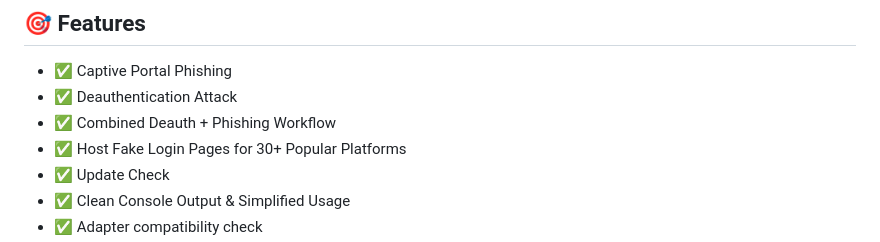
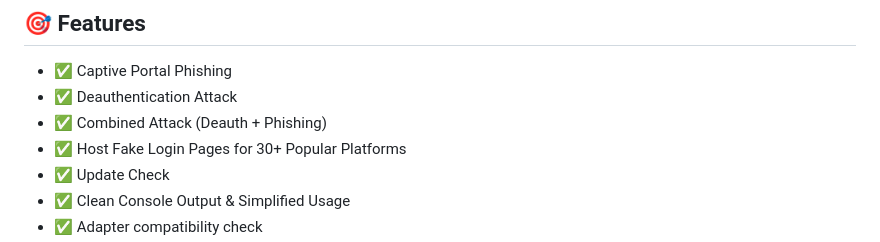
Before and after one commit to Darkhaxxor005/Wifiphisher, a Markdown page: README.md, the part around the change. Rendered like a GitHub page.

```diff
--- a/README.md
+++ b/README.md
@@ -22,7 +22,7 @@
 
 - ✅ Captive Portal Phishing
 - ✅ Deauthentication Attack
-- ✅ Combined Deauth + Phishing Workflow
+- ✅ Combined Attack (Deauth + Phishing)
 - ✅ Host Fake Login Pages for 30+ Popular Platforms
 - ✅ Update Check
 - ✅ Clean Console Output & Simplified Usage
```
